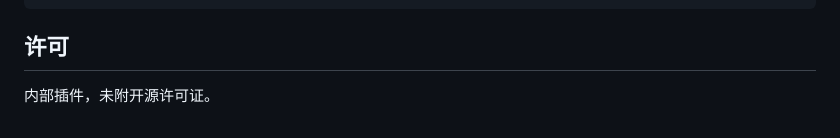
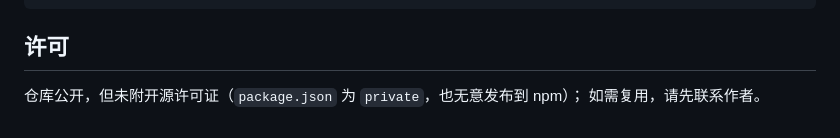
Before and after one commit to vastplan/dsh-model-team, a Markdown page: README.md, the part around the change. GitHub-like rendering.

Commit message:
docs: 说明仓库已公开但未附许可证

```diff
--- a/README.md
+++ b/README.md
@@ -240,4 +240,5 @@ model-team/
 
 ## 许可
 
-内部插件，未附开源许可证。
+仓库公开，但未附开源许可证（`package.json` 为 `private`，也无意发布到 npm）；
+如需复用，请先联系作者。
```
